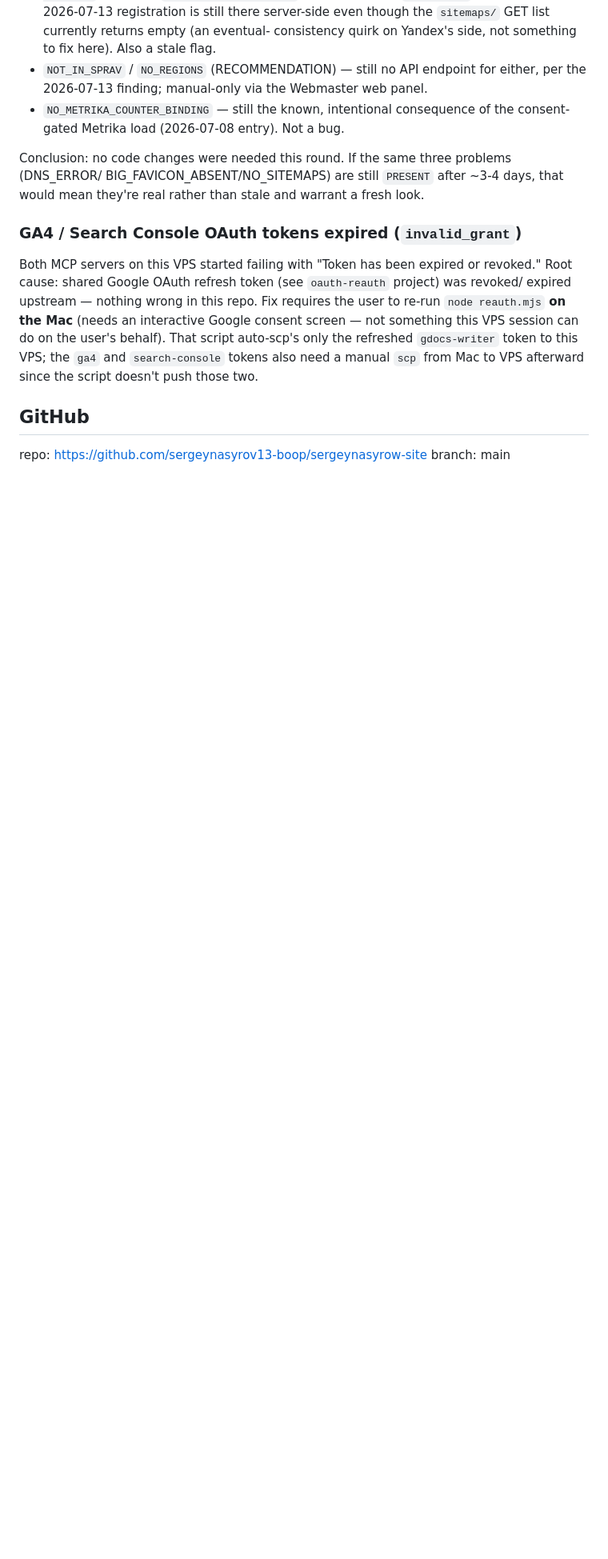
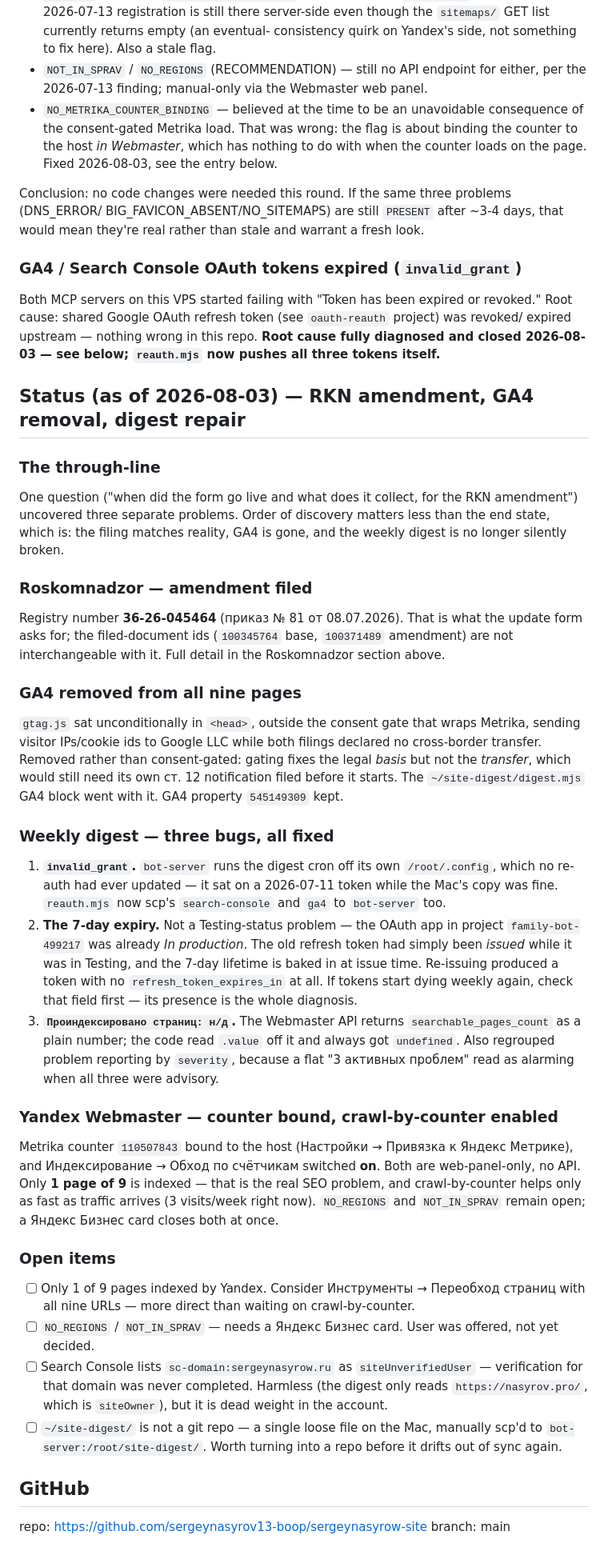
Before and after one commit to sergeynasyrov13-boop/sergeynasyrow-site, a Markdown page: CLAUDE.md, the part around one of its changes. Shown at 80% size. GitHub-like rendering; blank space fills up the shorter version.

```diff
--- a/CLAUDE.md
+++ b/CLAUDE.md
@@ -439,8 +447,10 @@ fixed (2026-07-13 entry) plus a new FATAL `DNS_ERROR`. Investigated all three:
   consistency quirk on Yandex's side, not something to fix here). Also a stale flag.
 - `NOT_IN_SPRAV` / `NO_REGIONS` (RECOMMENDATION) — still no API endpoint for either, per
   the 2026-07-13 finding; manual-only via the Webmaster web panel.
-- `NO_METRIKA_COUNTER_BINDING` — still the known, intentional consequence of the
-  consent-gated Metrika load (2026-07-08 entry). Not a bug.
+- `NO_METRIKA_COUNTER_BINDING` — believed at the time to be an unavoidable consequence
+  of the consent-gated Metrika load. That was wrong: the flag is about binding the
+  counter to the host *in Webmaster*, which has nothing to do with when the counter
+  loads on the page. Fixed 2026-08-03, see the entry below.
 
 Conclusion: no code changes were needed this round. If the same three problems (DNS_ERROR/
 BIG_FAVICON_ABSENT/NO_SITEMAPS) are still `PRESENT` after ~3-4 days, that would mean they're
@@ -449,11 +459,61 @@ real rather than stale and warrant a fresh look.
 ### GA4 / Search Console OAuth tokens expired (`invalid_grant`)
 Both MCP servers on this VPS started failing with "Token has been expired or revoked."
 Root cause: shared Google OAuth refresh token (see `oauth-reauth` project) was revoked/
-expired upstream — nothing wrong in this repo. Fix requires the user to re-run
-`node reauth.mjs` **on the Mac** (needs an interactive Google consent screen — not
-something this VPS session can do on the user's behalf). That script auto-scp's only the
-refreshed `gdocs-writer` token to this VPS; the `ga4` and `search-console` tokens also
-need a manual `scp` from Mac to VPS afterward since the script doesn't push those two.
+expired upstream — nothing wrong in this repo. **Root cause fully diagnosed and closed
+2026-08-03 — see below; `reauth.mjs` now pushes all three tokens itself.**
+
+## Status (as of 2026-08-03) — RKN amendment, GA4 removal, digest repair
+
+### The through-line
+One question ("when did the form go live and what does it collect, for the RKN
+amendment") uncovered three separate problems. Order of discovery matters less than the
+end state, which is: the filing matches reality, GA4 is gone, and the weekly digest is
+no longer silently broken.
+
+### Roskomnadzor — amendment filed
+Registry number **36-26-045464** (приказ № 81 от 08.07.2026). That is what the update
+form asks for; the filed-document ids (`100345764` base, `100371489` amendment) are not
+interchangeable with it. Full detail in the Roskomnadzor section above.
+
+### GA4 removed from all nine pages
+`gtag.js` sat unconditionally in `<head>`, outside the consent gate that wraps Metrika,
+sending visitor IPs/cookie ids to Google LLC while both filings declared no cross-border
+transfer. Removed rather than consent-gated: gating fixes the legal *basis* but not the
+*transfer*, which would still need its own ст. 12 notification filed before it starts.
+The `~/site-digest/digest.mjs` GA4 block went with it. GA4 property `545149309` kept.
+
+### Weekly digest — three bugs, all fixed
+1. **`invalid_grant`.** `bot-server` runs the digest cron off its own `/root/.config`,
+   which no re-auth had ever updated — it sat on a 2026-07-11 token while the Mac's copy
+   was fine. `reauth.mjs` now scp's `search-console` and `ga4` to `bot-server` too.
+2. **The 7-day expiry.** Not a Testing-status problem — the OAuth app in project
+   `family-bot-499217` was already *In production*. The old refresh token had simply been
+   *issued* while it was in Testing, and the 7-day lifetime is baked in at issue time.
+   Re-issuing produced a token with no `refresh_token_expires_in` at all. If tokens start
+   dying weekly again, check that field first — its presence is the whole diagnosis.
+3. **`Проиндексировано страниц: н/д`.** The Webmaster API returns
+   `searchable_pages_count` as a plain number; the code read `.value` off it and always
+   got `undefined`. Also regrouped problem reporting by `severity`, because a flat
+   "3 активных проблем" read as alarming when all three were advisory.
+
+### Yandex Webmaster — counter bound, crawl-by-counter enabled
+Metrika counter `110507843` bound to the host (Настройки → Привязка к Яндекс Метрике),
+and Индексирование → Обход по счётчикам switched **on**. Both are web-panel-only, no API.
+Only **1 page of 9** is indexed — that is the real SEO problem, and crawl-by-counter
+helps only as fast as traffic arrives (3 visits/week right now). `NO_REGIONS` and
+`NOT_IN_SPRAV` remain open; a Яндекс Бизнес card closes both at once.
+
+### Open items
+- [ ] Only 1 of 9 pages indexed by Yandex. Consider Инструменты → Переобход страниц with
+      all nine URLs — more direct than waiting on crawl-by-counter.
+- [ ] `NO_REGIONS` / `NOT_IN_SPRAV` — needs a Яндекс Бизнес card. User was offered, not
+      yet decided.
+- [ ] Search Console lists `sc-domain:sergeynasyrow.ru` as `siteUnverifiedUser` —
+      verification for that domain was never completed. Harmless (the digest only reads
+      `https://nasyrov.pro/`, which is `siteOwner`), but it is dead weight in the account.
+- [ ] `~/site-digest/` is not a git repo — a single loose file on the Mac, manually
+      scp'd to `bot-server:/root/site-digest/`. Worth turning into a repo before it
+      drifts out of sync again.
 
 ## GitHub
 repo: https://github.com/sergeynasyrov13-boop/sergeynasyrow-site
```
Also changed, not shown: other parts of CLAUDE.md (+25 -17 lines).
